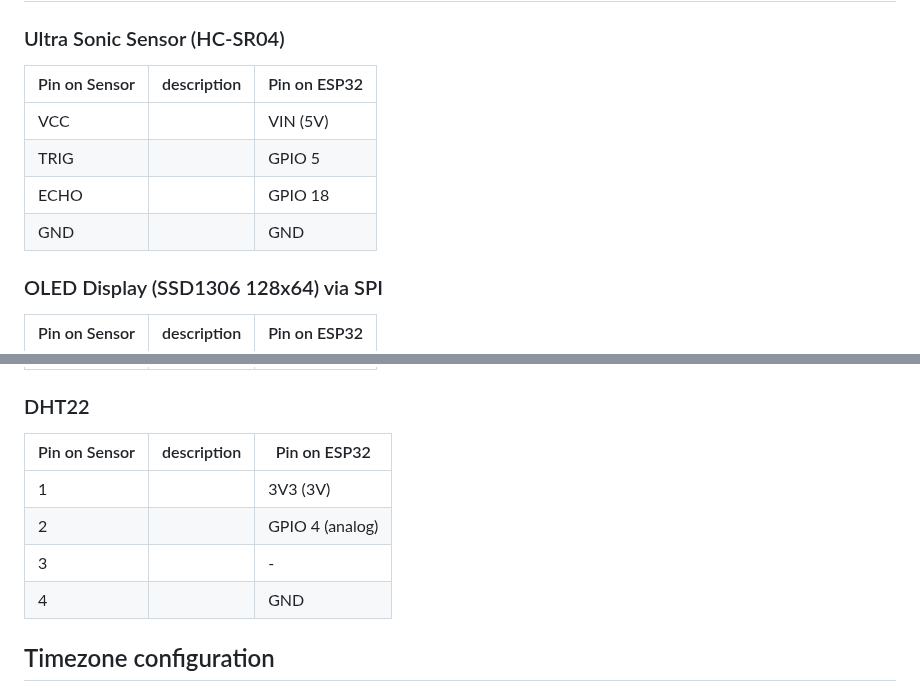
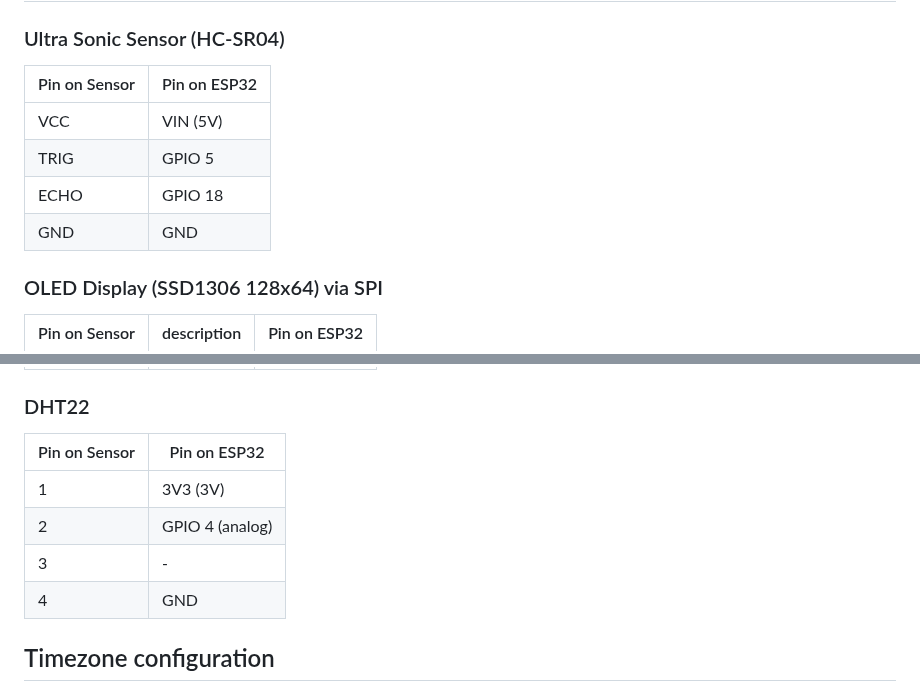
Before and after one commit to coding-lemur/bed-room-clock, a Markdown page: readme.md, 2 parts joined by grey strips. Drawn GitHub-style.

Commit message:
remove unused columns

```diff
--- a/readme.md
+++ b/readme.md
@@ -35,12 +35,12 @@ You can put this device in your bedroom and you won't be disturbed by the light
 
 ### Ultra Sonic Sensor (HC-SR04)
 
-| Pin on Sensor | description | Pin on ESP32 |
-| ------------- | ----------- | ------------ |
-| VCC           |             | VIN (5V)     |
-| TRIG          |             | GPIO 5       |
-| ECHO          |             | GPIO 18      |
-| GND           |             | GND          |
+| Pin on Sensor | Pin on ESP32 |
+| ------------- | ------------ |
+| VCC           | VIN (5V)     |
+| TRIG          | GPIO 5       |
+| ECHO          | GPIO 18      |
+| GND           | GND          |
 
 ### OLED Display (SSD1306 128x64) via SPI
 
@@ -56,12 +56,12 @@ You can put this device in your bedroom and you won't be disturbed by the light
 
 ### DHT22
 
-| Pin on Sensor | description | Pin on ESP32    |
-| ------------- | ----------- | --------------- |
-| 1             |             | 3V3 (3V)        |
-| 2             |             | GPIO 4 (analog) |
-| 3             |             | -               |
-| 4             |             | GND             |
+| Pin on Sensor  | Pin on ESP32    |
+| -------------  | --------------- |
+| 1              | 3V3 (3V)        |
+| 2              | GPIO 4 (analog) |
+| 3              | -               |
+| 4              | GND             |
 
 ## Timezone configuration
 
```
